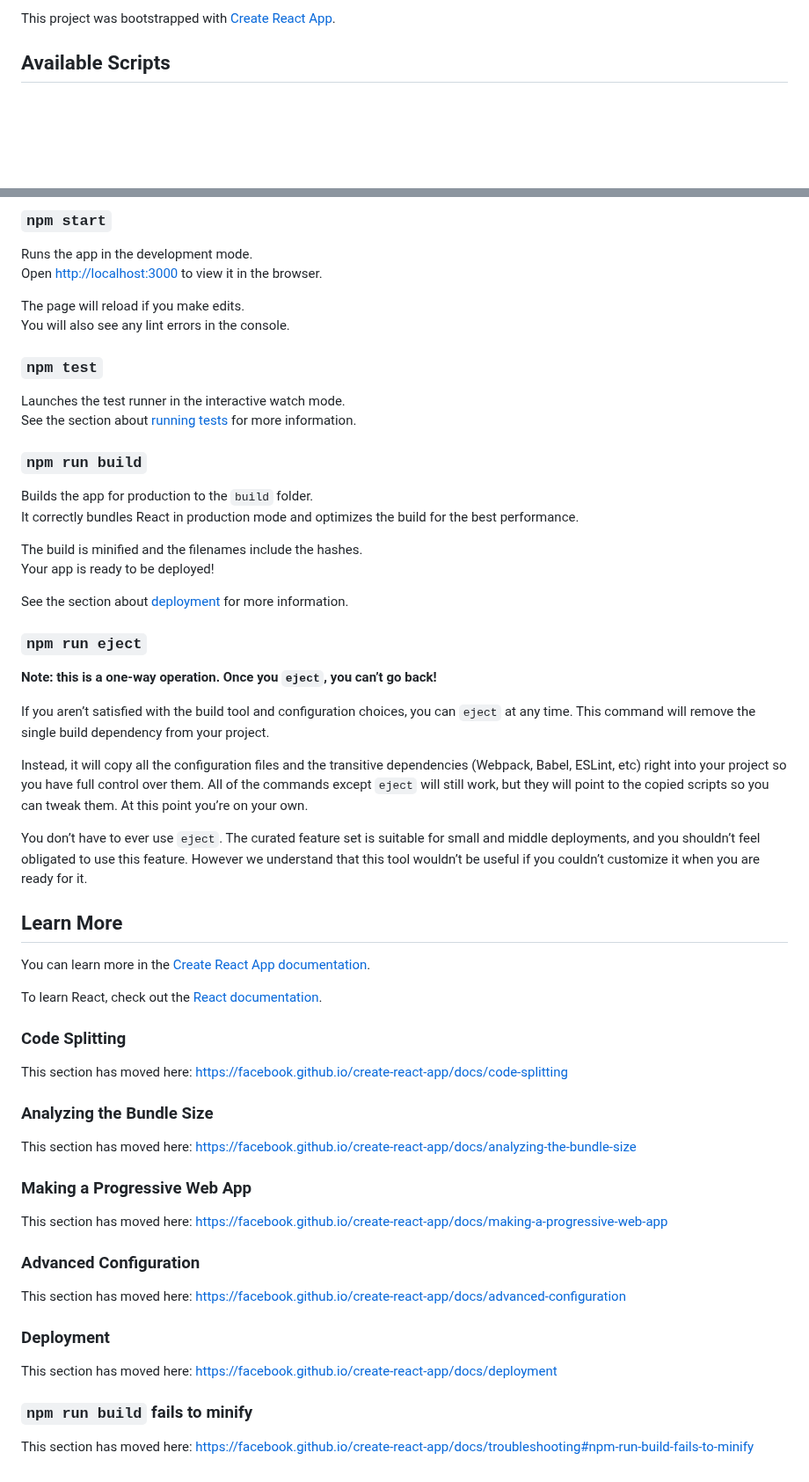
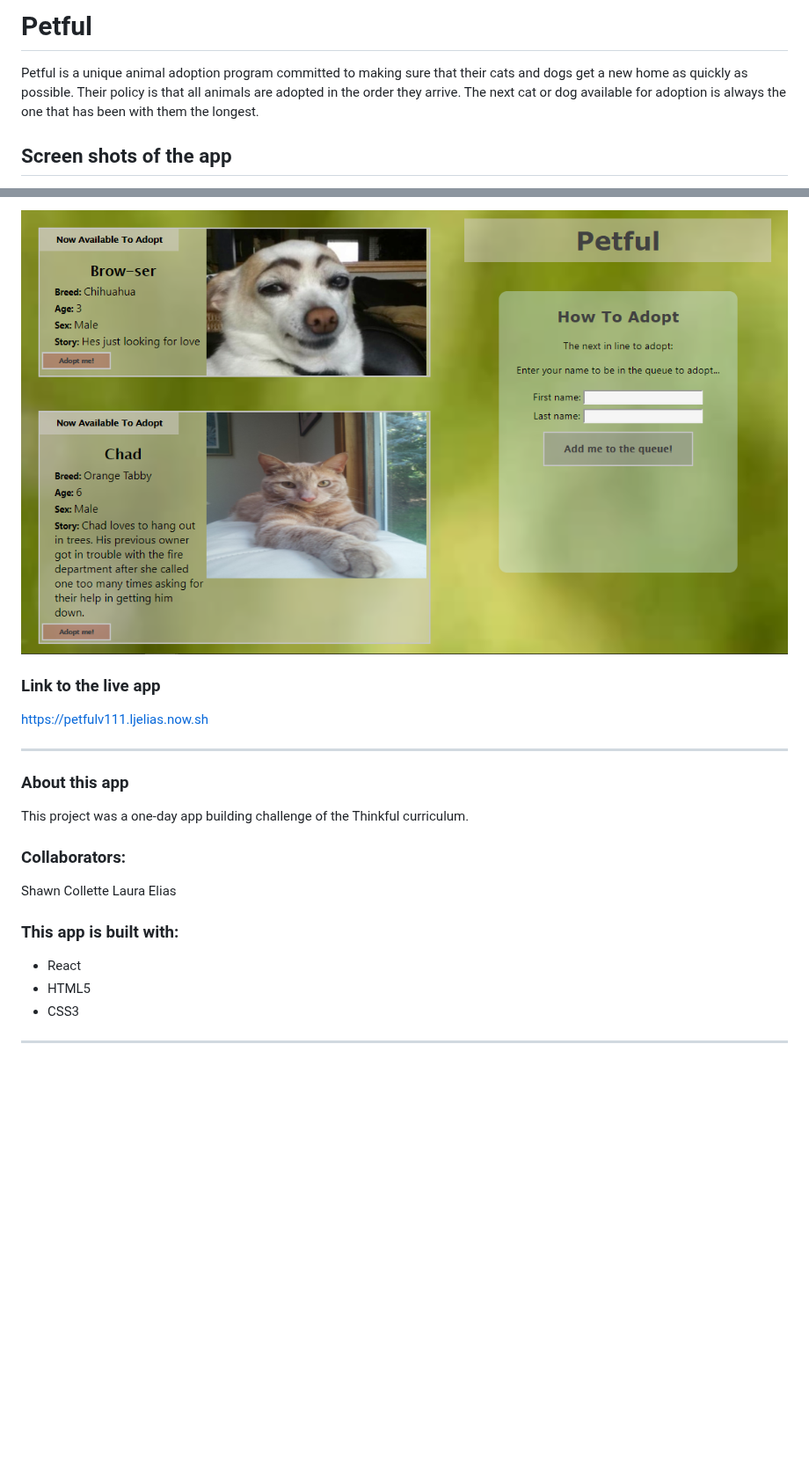
Before and after one commit to thinkful-ei-gecko/shawn-laura-petful-client, a Markdown page: README.md, 2 parts joined by grey strips. Shown at 88% size. Drawn GitHub-style; pictures changed too: petfulScreenshot2.png (added); blank space fills up the shorter version.

```diff
--- a/README.md
+++ b/README.md
@@ -1,4 +1,6 @@
-This project was bootstrapped with [Create React App](https://github.com/facebook/create-react-app).
+# Petful
+Petful is a unique animal adoption program committed to making sure that their cats and dogs
+get a new home as quickly as possible. Their policy is that all animals are adopted in the order they arrive. The next cat or dog available for adoption is always the one that has been with them the longest.
 
-## Available Scripts
+## Screen shots of the app
 
@@ -6,63 +8,19 @@ In the project directory, you can run:
 
-### `npm start`
+![screenshot of pets page](petfulScreenshot2.png)
 
-Runs the app in the development mode.<br />
-Open [http://localhost:3000](http://localhost:3000) to view it in the browser.
+### Link to the live app
+https://petfulv111.ljelias.now.sh
 
-The page will reload if you make edits.<br />
-You will also see any lint errors in the console.
+--------------------------------------------------
+### About this app
+This project was a one-day app building challenge of the Thinkful curriculum.
 
-### `npm test`
+### Collaborators:
+  Shawn Collette
+  Laura Elias
 
-Launches the test runner in the interactive watch mode.<br />
-See the section about [running tests](https://facebook.github.io/create-react-app/docs/running-tests) for more information.
-
-### `npm run build`
-
-Builds the app for production to the `build` folder.<br />
-It correctly bundles React in production mode and optimizes the build for the best performance.
-
-The build is minified and the filenames include the hashes.<br />
-Your app is ready to be deployed!
-
-See the section about [deployment](https://facebook.github.io/create-react-app/docs/deployment) for more information.
-
-### `npm run eject`
-
-**Note: this is a one-way operation. Once you `eject`, you can’t go back!**
-
-If you aren’t satisfied with the build tool and configuration choices, you can `eject` at any time. This command will remove the single build dependency from your project.
-
-Instead, it will copy all the configuration files and the transitive dependencies (Webpack, Babel, ESLint, etc) right into your project so you have full control over them. All of the commands except `eject` will still work, but they will point to the copied scripts so you can tweak them. At this point you’re on your own.
-
-You don’t have to ever use `eject`. The curated feature set is suitable for small and middle deployments, and you shouldn’t feel obligated to use this feature. However we understand that this tool wouldn’t be useful if you couldn’t customize it when you are ready for it.
-
-## Learn More
-
-You can learn more in the [Create React App documentation](https://facebook.github.io/create-react-app/docs/getting-started).
-
-To learn React, check out the [React documentation](https://reactjs.org/).
-
-### Code Splitting
-
-This section has moved here: https://facebook.github.io/create-react-app/docs/code-splitting
-
-### Analyzing the Bundle Size
-
-This section has moved here: https://facebook.github.io/create-react-app/docs/analyzing-the-bundle-size
-
-### Making a Progressive Web App
-
-This section has moved here: https://facebook.github.io/create-react-app/docs/making-a-progressive-web-app
-
-### Advanced Configuration
-
-This section has moved here: https://facebook.github.io/create-react-app/docs/advanced-configuration
-
-### Deployment
-
-This section has moved here: https://facebook.github.io/create-react-app/docs/deployment
-
-### `npm run build` fails to minify
-
-This section has moved here: https://facebook.github.io/create-react-app/docs/troubleshooting#npm-run-build-fails-to-minify
+### This app is built with:
+- React
+- HTML5
+- CSS3
+--------------------------------------------------
```
Also changed, not shown: other parts of README.md (+1 -1 lines), 8 other files.
